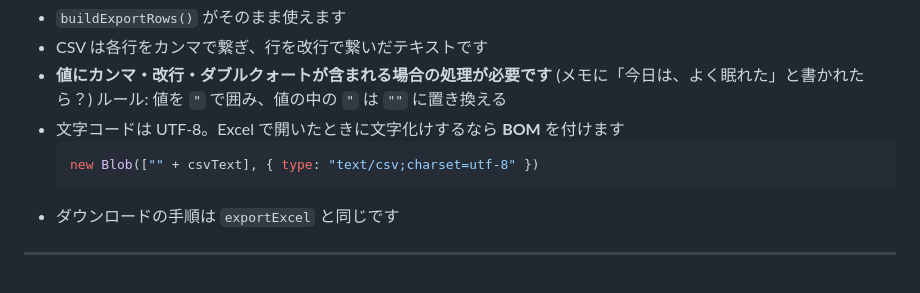
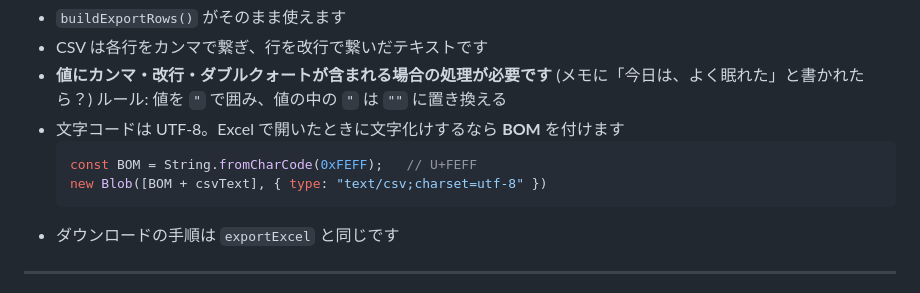
Before and after one commit to sairagi-aoi/taityoukanri, a Markdown page: docs/js-beginner/13-演習問題.md, the part around the change. Rendered like a GitHub page.

````diff
--- a/docs/js-beginner/13-演習問題.md
+++ b/docs/js-beginner/13-演習問題.md
@@ -106,7 +106,8 @@
   ルール: 値を `"` で囲み、値の中の `"` は `""` に置き換える
 - 文字コードは UTF-8。Excel で開いたときに文字化けするなら **BOM** を付けます
   ```js
-  new Blob(["﻿" + csvText], { type: "text/csv;charset=utf-8" })
+  const BOM = String.fromCharCode(0xFEFF);   // U+FEFF
+  new Blob([BOM + csvText], { type: "text/csv;charset=utf-8" })
   ```
 - ダウンロードの手順は `exportExcel` と同じです
 
````
Also changed, not shown: docs/js-beginner/06-DOM操作.md (+1 -1 lines), docs/js-beginner/14-演習の解答例.md (+5 -4 lines).
